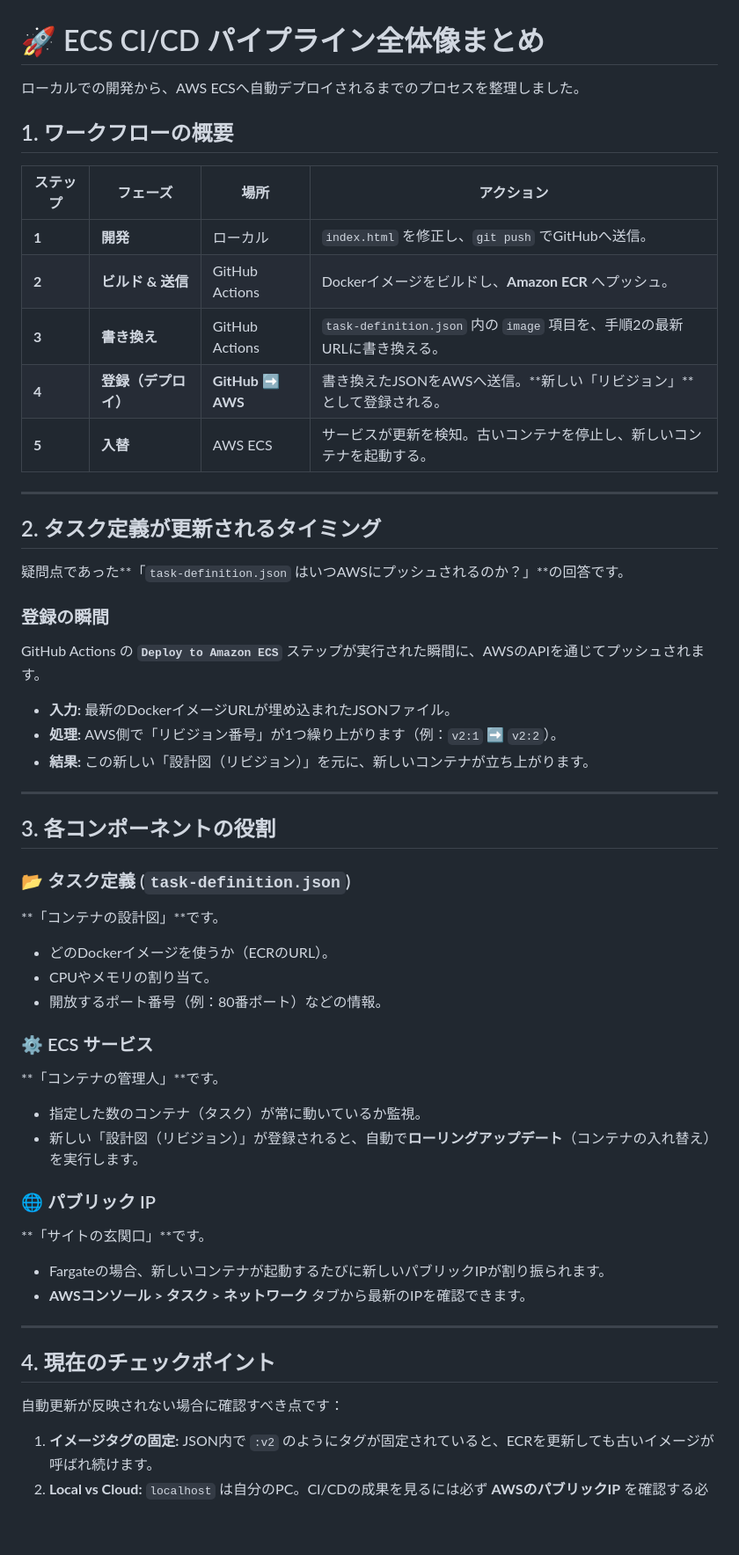
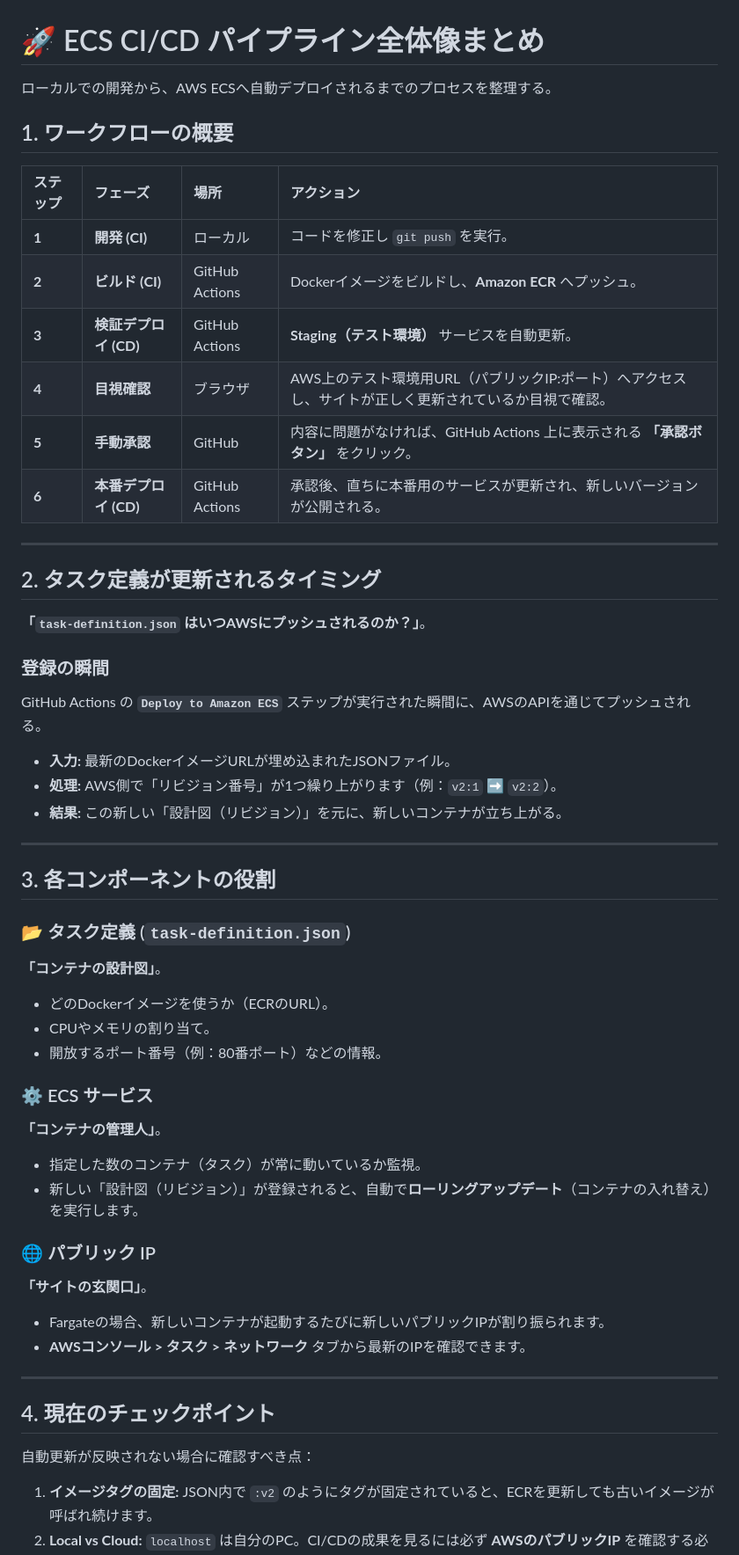
Before and after one commit to harunawaizumi/hello-world-ecs, a Markdown page: README.md, the part around one of its changes. Shown at 88% size. Drawn GitHub-style; blank space fills up the shorter version.

```diff
--- a/README.md
+++ b/README.md
@@ -1,30 +1,31 @@
 # 🚀 ECS CI/CD パイプライン全体像まとめ
 
-ローカルでの開発から、AWS ECSへ自動デプロイされるまでのプロセスを整理しました。
+ローカルでの開発から、AWS ECSへ自動デプロイされるまでのプロセスを整理する。
 
 ## 1. ワークフローの概要
 
 | ステップ | フェーズ | 場所 | アクション |
-| --- | --- | --- | --- |
-| **1** | **開発** | ローカル | `index.html` を修正し、`git push` でGitHubへ送信。 |
-| **2** | **ビルド & 送信** | GitHub Actions | Dockerイメージをビルドし、**Amazon ECR** へプッシュ。 |
-| **3** | **書き換え** | GitHub Actions | `task-definition.json` 内の `image` 項目を、手順2の最新URLに書き換える。 |
-| **4** | **登録（デプロイ）** | **GitHub ➡️ AWS** | 書き換えたJSONをAWSへ送信。**新しい「リビジョン」**として登録される。 |
-| **5** | **入替** | AWS ECS | サービスが更新を検知。古いコンテナを停止し、新しいコンテナを起動する。 |
+| :--- | :--- | :--- | :--- |
+| **1** | **開発 (CI)** | ローカル | コードを修正し `git push` を実行。 |
+| **2** | **ビルド (CI)** | GitHub Actions | Dockerイメージをビルドし、**Amazon ECR** へプッシュ。 |
+| **3** | **検証デプロイ (CD)** | GitHub Actions | **Staging（テスト環境）** サービスを自動更新。 |
+| **4** | **目視確認** | ブラウザ | AWS上のテスト環境用URL（パブリックIP:ポート）へアクセスし、サイトが正しく更新されているか目視で確認。 |
+| **5** | **手動承認** | GitHub | 内容に問題がなければ、GitHub Actions 上に表示される **「承認ボタン」** をクリック。 |
+| **6** | **本番デプロイ (CD)** | GitHub Actions | 承認後、直ちに本番用のサービスが更新され、新しいバージョンが公開される。 |
 
 ---
 
 ## 2. タスク定義が更新されるタイミング
 
-疑問点であった**「`task-definition.json` はいつAWSにプッシュされるのか？」**の回答です。
+**「`task-definition.json` はいつAWSにプッシュされるのか？」**。
 
 ### 登録の瞬間
 
-GitHub Actions の **`Deploy to Amazon ECS`** ステップが実行された瞬間に、AWSのAPIを通じてプッシュされます。
+GitHub Actions の **`Deploy to Amazon ECS`** ステップが実行された瞬間に、AWSのAPIを通じてプッシュされる。
 
 * **入力:** 最新のDockerイメージURLが埋め込まれたJSONファイル。
 * **処理:** AWS側で「リビジョン番号」が1つ繰り上がります（例：`v2:1` ➡️ `v2:2`）。
-* **結果:** この新しい「設計図（リビジョン）」を元に、新しいコンテナが立ち上がります。
+* **結果:** この新しい「設計図（リビジョン）」を元に、新しいコンテナが立ち上がる。
 
 ---
 
@@ -32,7 +33,7 @@ GitHub Actions の **`Deploy to Amazon ECS`** ステップが実行された瞬
 
 ### 📂 タスク定義 (`task-definition.json`)
 
-**「コンテナの設計図」**です。
+**「コンテナの設計図」**。
 
 * どのDockerイメージを使うか（ECRのURL）。
 * CPUやメモリの割り当て。
@@ -40,14 +41,14 @@ GitHub Actions の **`Deploy to Amazon ECS`** ステップが実行された瞬
 
 ### ⚙️ ECS サービス
 
-**「コンテナの管理人」**です。
+**「コンテナの管理人」**。
 
 * 指定した数のコンテナ（タスク）が常に動いているか監視。
 * 新しい「設計図（リビジョン）」が登録されると、自動で**ローリングアップデート**（コンテナの入れ替え）を実行します。
 
 ### 🌐 パブリック IP
 
-**「サイトの玄関口」**です。
+**「サイトの玄関口」**。
 
 * Fargateの場合、新しいコンテナが起動するたびに新しいパブリックIPが割り振られます。
 * **AWSコンソール > タスク > ネットワーク** タブから最新のIPを確認できます。
@@ -56,7 +57,7 @@ GitHub Actions の **`Deploy to Amazon ECS`** ステップが実行された瞬
 
 ## 4. 現在のチェックポイント
 
-自動更新が反映されない場合に確認すべき点です：
+自動更新が反映されない場合に確認すべき点：
 
 1. **イメージタグの固定:** JSON内で `:v2` のようにタグが固定されていると、ECRを更新しても古いイメージが呼ばれ続けます。
 2. **Local vs Cloud:** `localhost` は自分のPC。CI/CDの成果を見るには必ず **AWSのパブリックIP** を確認する必要があります。
```
Also changed, not shown: other parts of README.md (+8 -0 lines).
